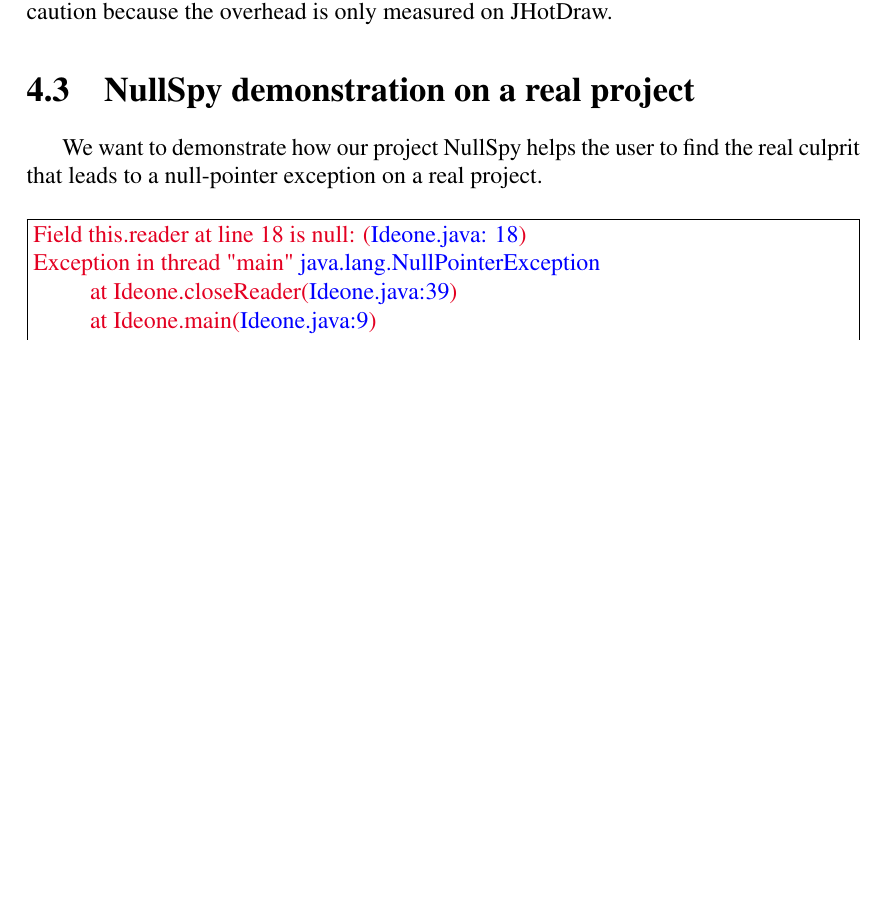
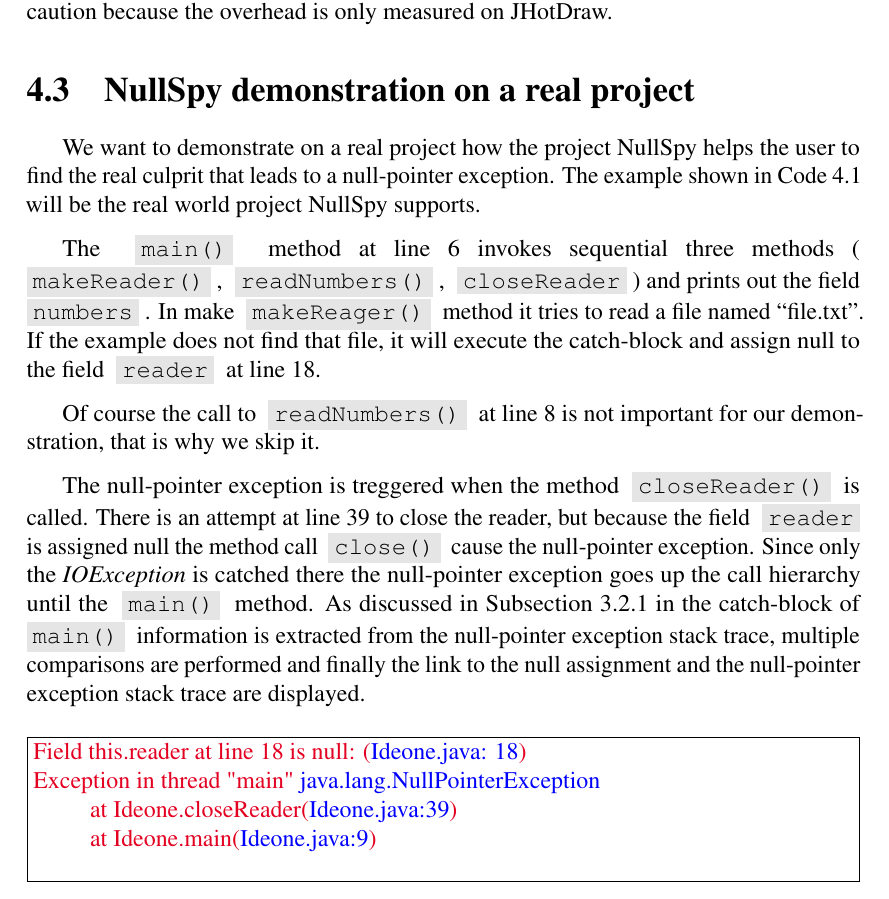
Before and after one commit to litran8/bachelor-thesis, a LaTeX thesis (bsc-thesis/thesis.tex): part of page 46 of 58, cut so that both start at the same text, the shorter picture padded with empty space. Compiled offline with pdfLaTeX.

Commit message:
zwischenspeicherung

```diff
--- a/bsc-thesis/thesis.tex
+++ b/bsc-thesis/thesis.tex
@@ -1213,7 +1213,15 @@
 
 \section{NullSpy demonstration on a real project}
 \label{sec:demonstration}
-We want to demonstrate how our project NullSpy helps the user to find the real culprit that leads to a \npe on a real project.
+We want to demonstrate on a real project how the project NullSpy helps the user to find the real culprit that leads to a \npe. The example shown in \coderef{demonstration} will be the real world project NullSpy supports.
+
+The \code{main()} method at line 6 invokes sequential three methods (\code{makeReader()}, \code{readNumbers()}, \code{closeReader}) and prints out the field \code{numbers}. In make \code{makeReager()} method it tries to read a file named ``file.txt''. If the example does not find that file, it will execute the catch-block and assign null to the field \code{reader} at line 18.
+
+Of course the call to \code{readNumbers()} at line 8 is not important for our demonstration, that is why we skip it.
+
+The \npe is treggered when the method \code{closeReader()} is called. There is an attempt at line 39 to close the reader, but because the field \code{reader} is assigned null the method call \code{close()} cause the \npe. Since only the \textit{IOException} is catched there the \npe goes up the call hierarchy until the \code{main()} method. As discussed in \subsecref{processFlow} in the catch-block of \code{main()} information is extracted from the \npe stack trace, multiple comparisons are performed and finally the link to the null assignment and the \npe stack trace are displayed.
+
+
 
 \begin{Java}[caption={NullSpy demonstration example.}, label={code:demonstration}]
 public class Ideone {
```
